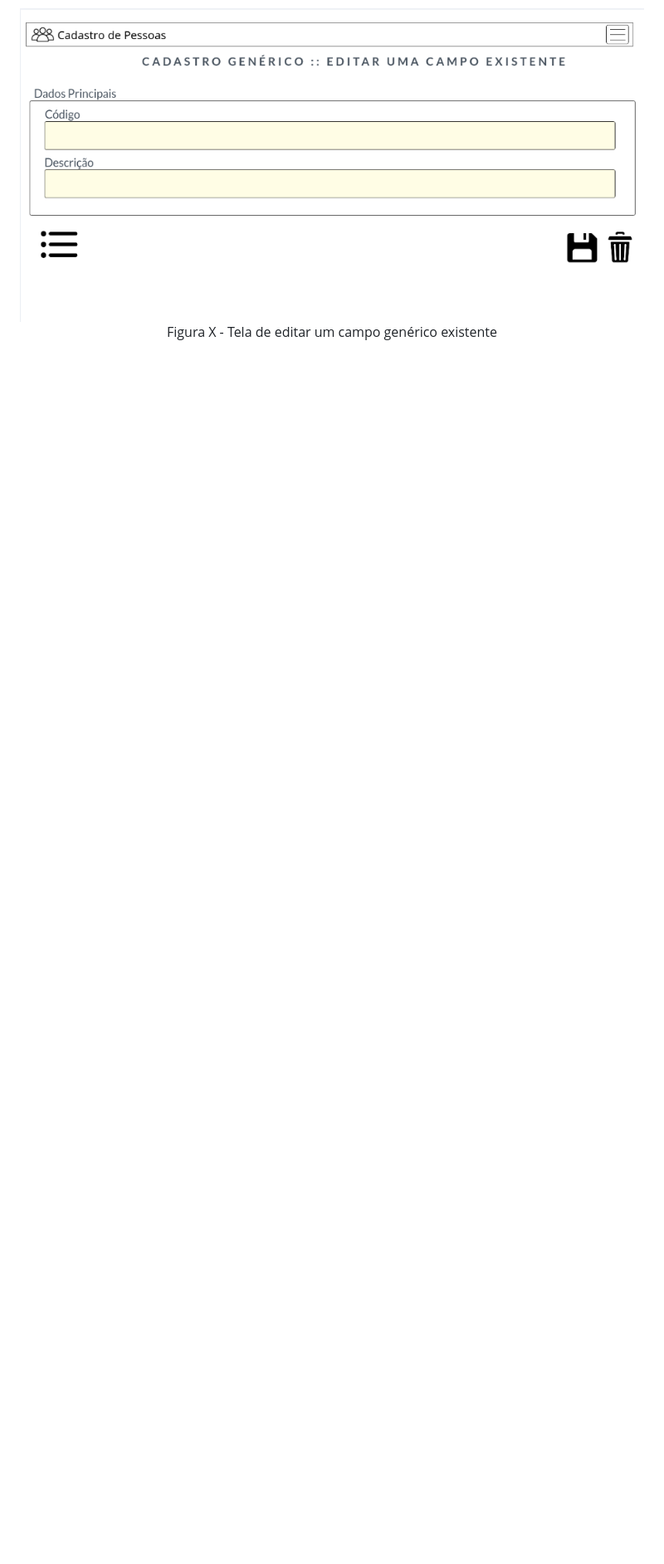
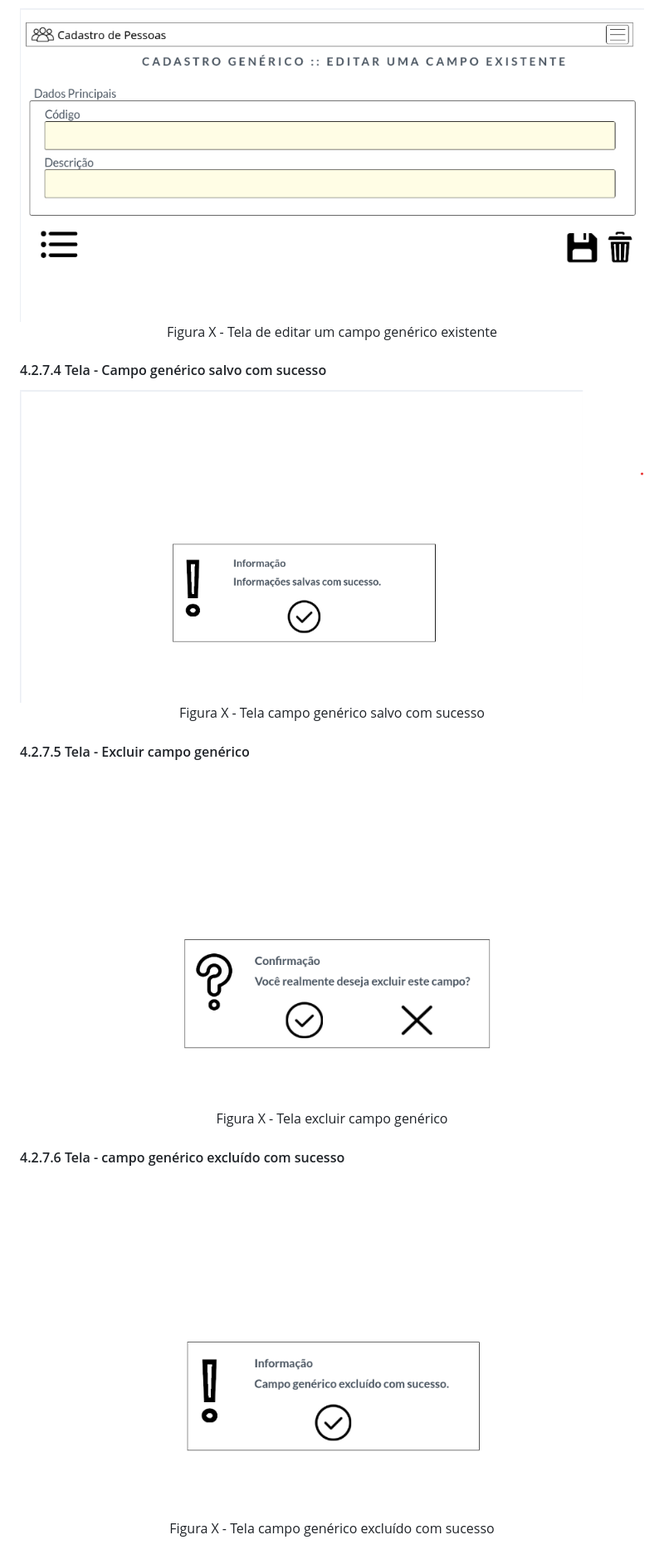
Before and after one commit to ICEI-PUC-Minas-PMV-ADS/PMV-ADS-2023-1-E1-PROJ-WEB-T14-G5-Cadastro_De_Pessoas, a Markdown page: docs/04-Projeto de Interface.md, the part around the change. Shown: that part at 83% size. Rendered like a GitHub page; blank space fills up the shorter version.

Commit message:
projeto de interface

```diff
--- a/docs/04-Projeto de Interface.md
+++ b/docs/04-Projeto de Interface.md
@@ -352,3 +352,21 @@ A tela de edição de um campo genérico consiste no cabeçalho padrão contendo
 <img src='img/telas/tela-campo-generico-editar.png'><BR>
 Figura X - Tela de editar um campo genérico existente
 </P>
+
+#### 4.2.7.4 Tela - Campo genérico salvo com sucesso
+<p align='center'>
+<img src='img/telas/tela-campo-generico-salvo-com-sucesso.png'><BR>
+Figura X - Tela campo genérico salvo com sucesso
+</P>
+
+#### 4.2.7.5 Tela - Excluir campo genérico
+<p align='center'>
+<img src='img/telas/tela-campo-generico-excluir.png'><BR>
+Figura X - Tela excluir campo genérico
+</P>
+
+#### 4.2.7.6 Tela - campo genérico excluído com sucesso
+<p align='center'>
+<img src='img/telas/tela-campo-generico-excluido-com-sucesso.png'><BR>
+Figura X - Tela campo genérico excluído com sucesso
+</P>
```
Also changed, not shown: docs/img/telas/tela-campo-generico-excluido-com-sucesso.png (renamed from docs/img/telas/tela-campo-generico-excluido-com-ucesso.png), docs/img/telas/tela-campo-generico-excluir.png (renamed from docs/img/telas/tela-campo-generico-realmente-deseja-excluir.png).
